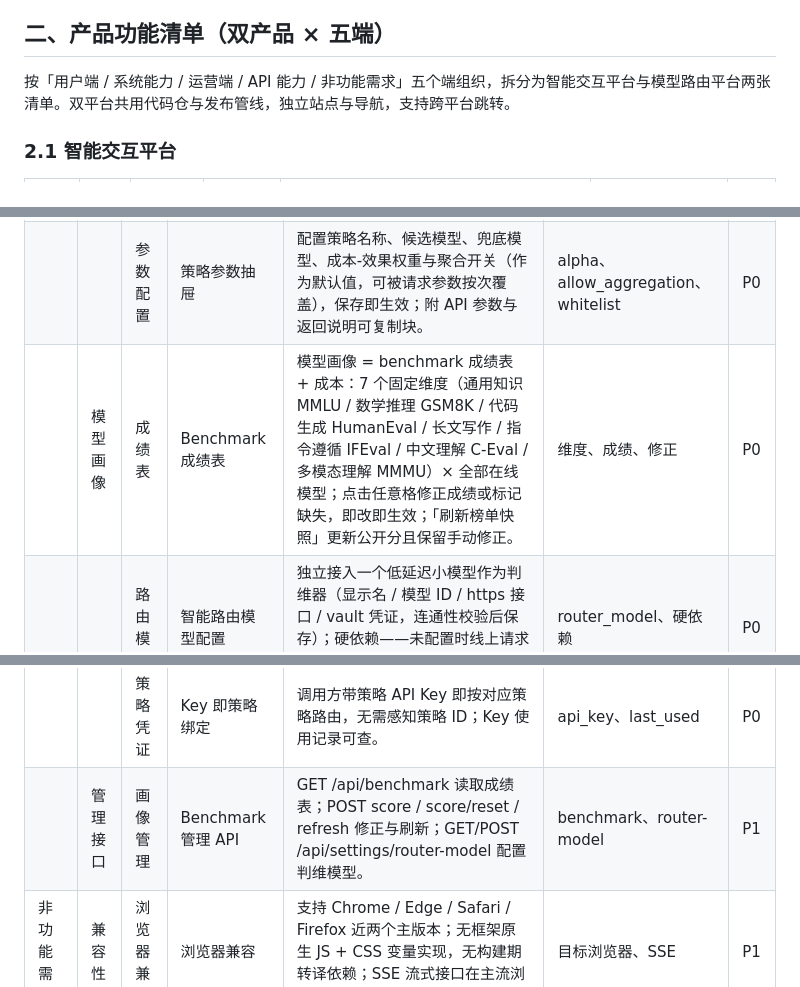
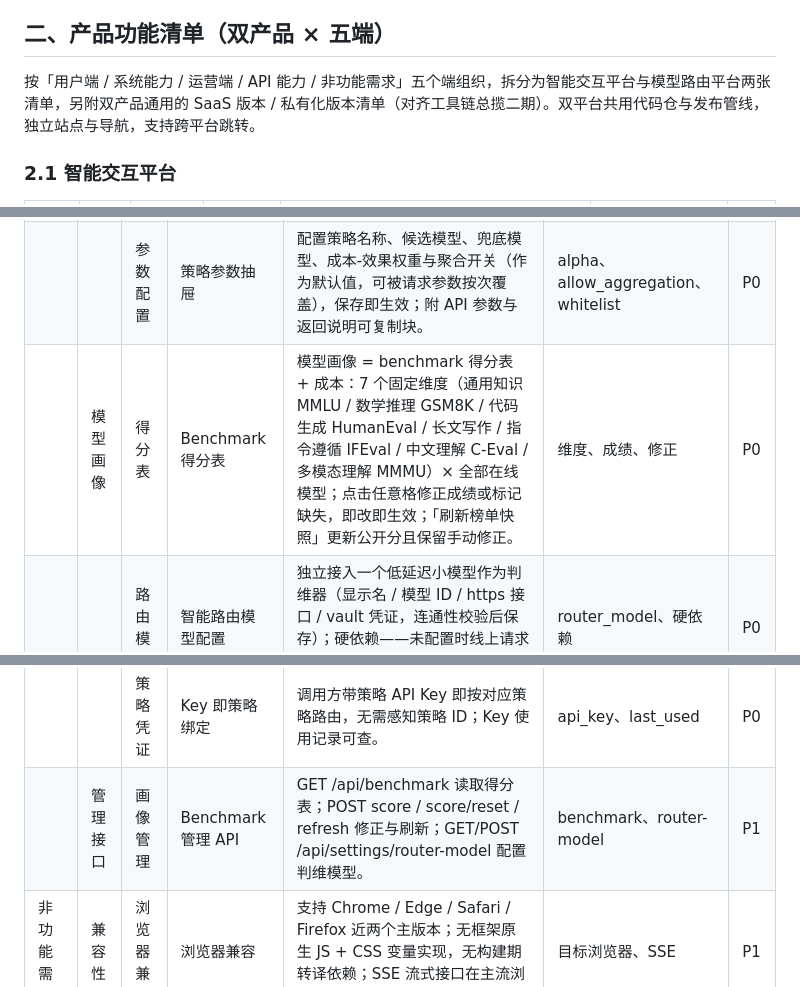
Before and after one commit to BadbotAI/smart-interaction-assistant, a Markdown page: 功能说明书.md, 3 parts joined by grey strips. Drawn GitHub-style.

```diff
--- a/功能说明书.md
+++ b/功能说明书.md
@@ -12,7 +12,7 @@
 
 ## 二、产品功能清单（双产品 × 五端）
 
-按「用户端 / 系统能力 / 运营端 / API 能力 / 非功能需求」五个端组织，拆分为智能交互平台与模型路由平台两张清单。双平台共用代码仓与发布管线，独立站点与导航，支持跨平台跳转。
+按「用户端 / 系统能力 / 运营端 / API 能力 / 非功能需求」五个端组织，拆分为智能交互平台与模型路由平台两张清单，另附双产品通用的 SaaS 版本 / 私有化版本清单（对齐工具链总揽二期）。双平台共用代码仓与发布管线，独立站点与导航，支持跨平台跳转。
 
 ### 2.1 智能交互平台
 
@@ -47,7 +47,7 @@
 |---|---|---|---|---|---|---|
 | 用户端 | 路由策略 | 策略管理 | 策略即 API | 统一管理路由策略，支持新建、复制和删除并保护默认策略；每条策略绑定唯一 API Key，创建即发 Key，卡片展示策略 ID、脱敏 Key 及参数摘要。 | policy_id、api_key | P0 |
 | | | 参数配置 | 策略参数抽屉 | 配置策略名称、候选模型、兜底模型、成本-效果权重与聚合开关（作为默认值，可被请求参数按次覆盖），保存即生效；附 API 参数与返回说明可复制块。 | alpha、allow_aggregation、whitelist | P0 |
-| | 模型画像 | 成绩表 | Benchmark 成绩表 | 模型画像 = benchmark 成绩表 + 成本：7 个固定维度（通用知识 MMLU / 数学推理 GSM8K / 代码生成 HumanEval / 长文写作 / 指令遵循 IFEval / 中文理解 C-Eval / 多模态理解 MMMU）× 全部在线模型；点击任意格修正成绩或标记缺失，即改即生效；「刷新榜单快照」更新公开分且保留手动修正。 | 维度、成绩、修正 | P0 |
+| | 模型画像 | 得分表 | Benchmark 得分表 | 模型画像 = benchmark 得分表 + 成本：7 个固定维度（通用知识 MMLU / 数学推理 GSM8K / 代码生成 HumanEval / 长文写作 / 指令遵循 IFEval / 中文理解 C-Eval / 多模态理解 MMMU）× 全部在线模型；点击任意格修正成绩或标记缺失，即改即生效；「刷新榜单快照」更新公开分且保留手动修正。 | 维度、成绩、修正 | P0 |
 | | | 路由模型 | 智能路由模型配置 | 独立接入一个低延迟小模型作为判维器（显示名 / 模型 ID / https 接口 / vault 凭证，连通性校验后保存）；硬依赖——未配置时线上请求一律直连兜底模型并在决策里说明，页内醒目警示。 | router_model、硬依赖 | P0 |
 | | | 效果换算 | 路由效果换算 | 各策略按成本-效果权重即时换算：每维度一行展示各模型综合分与路由去向（领先直答 / 接近聚合），分数悬停可见成绩、省钱分与修正标记；改分数立即反映，无生成任务。 | alpha、综合分、聚合判定 | P0 |
 | | 模型接入 | 模型管理 | 模型列表 | 两步接入外部模型并管理列表（型号、接入方式、单价、多模态、思考模式、启用状态、默认兜底保护）；成本按接入方式双类型计——API 按官网单价、自有部署按 GPU 卡数估算（可修正）；接入即生效，benchmark 缺分在画像页补录。 | deploy_type、gpu_count、vision | P0 |
@@ -62,7 +62,7 @@
 | | 操作日志 | 审计 | 操作日志页 | 全量记录策略、模型、画像修正、路由模型配置等关键操作，动作全中文映射，支持导出 CSV。 | actor、action、detail | P1 |
 | API 能力 | 开放接口 | 对话路由 | 路由 API | POST /v1/route（SSE 流式）：过程步骤含判维事件，final 返回 request_id、applied（实际生效口径）与决策摘要（层级 / 维度列表 / 模型 / 成本）；aggregate 参数按次覆盖聚合开关。 | SSE、request_id、aggregate | P0 |
 | | | 策略凭证 | Key 即策略绑定 | 调用方带策略 API Key 即按对应策略路由，无需感知策略 ID；Key 使用记录可查。 | api_key、last_used | P0 |
-| | 管理接口 | 画像管理 | Benchmark 管理 API | GET /api/benchmark 读取成绩表；POST score / score/reset / refresh 修正与刷新；GET/POST /api/settings/router-model 配置判维模型。 | benchmark、router-model | P1 |
+| | 管理接口 | 画像管理 | Benchmark 管理 API | GET /api/benchmark 读取得分表；POST score / score/reset / refresh 修正与刷新；GET/POST /api/settings/router-model 配置判维模型。 | benchmark、router-model | P1 |
 | 非功能需求 | 兼容性 | 浏览器兼容 | 浏览器兼容 | 支持 Chrome / Edge / Safari / Firefox 近两个主版本；无框架原生 JS + CSS 变量实现，无构建期转译依赖；SSE 流式接口在主流浏览器原生可用。 | 目标浏览器、SSE | P1 |
 | | 数据采集 | 前端埋点 | 操作与测试埋点 | 测试页对话经渠道隔离不污染业务统计；界面关键操作（策略变更、画像修正、路由模型配置）落审计事件，支撑操作回溯与版本效果分析。 | channel、审计事件 | P2 |
 | | 质量属性 | 性能 | 流式与缓存策略 | 路由过程 SSE 流式逐步返回（判维、打分、并发、定稿），避免长等待白屏；静态资源哈希版本化 + Service Worker 分层缓存。 | SSE、哈希、SW | P1 |
```
Also changed, not shown: other parts of 功能说明书.md (+17 -0 lines).
